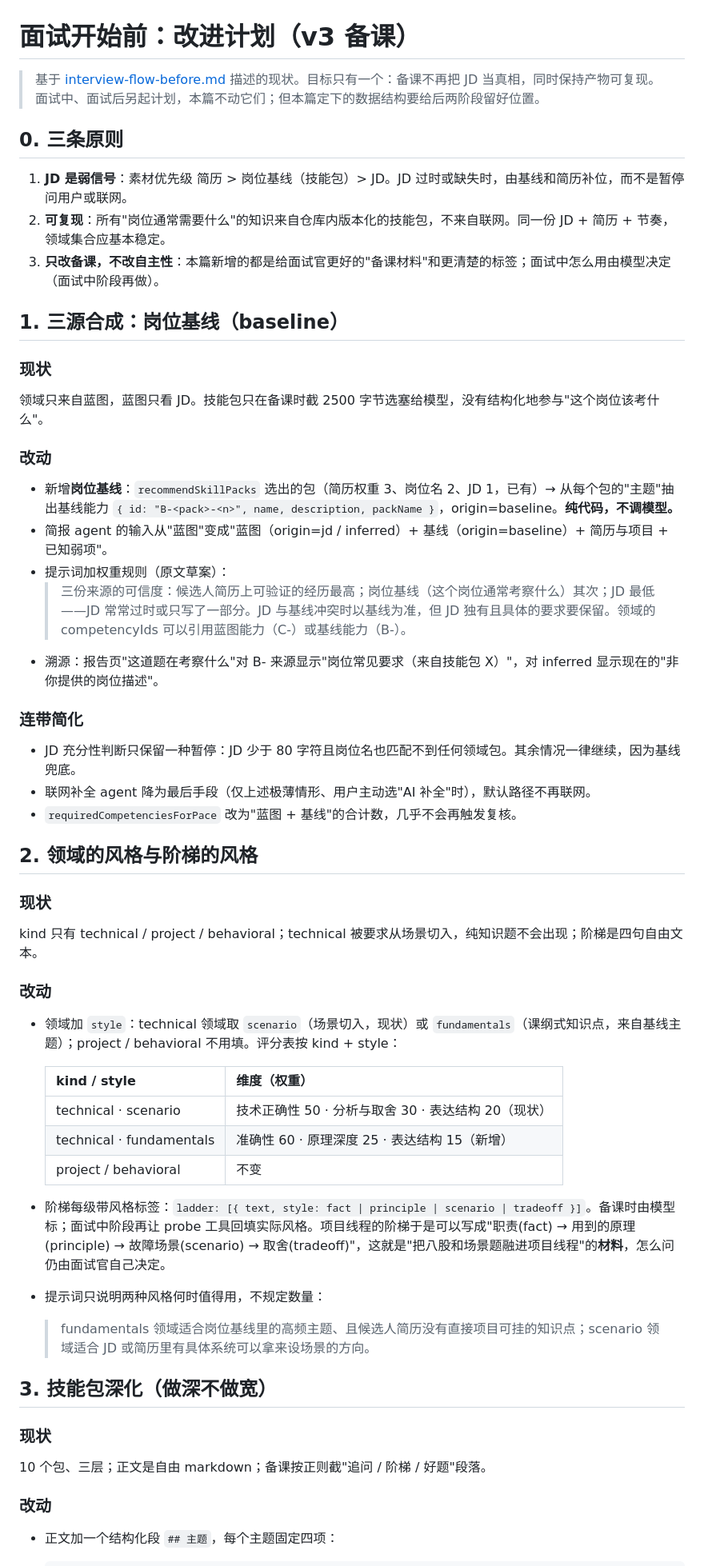
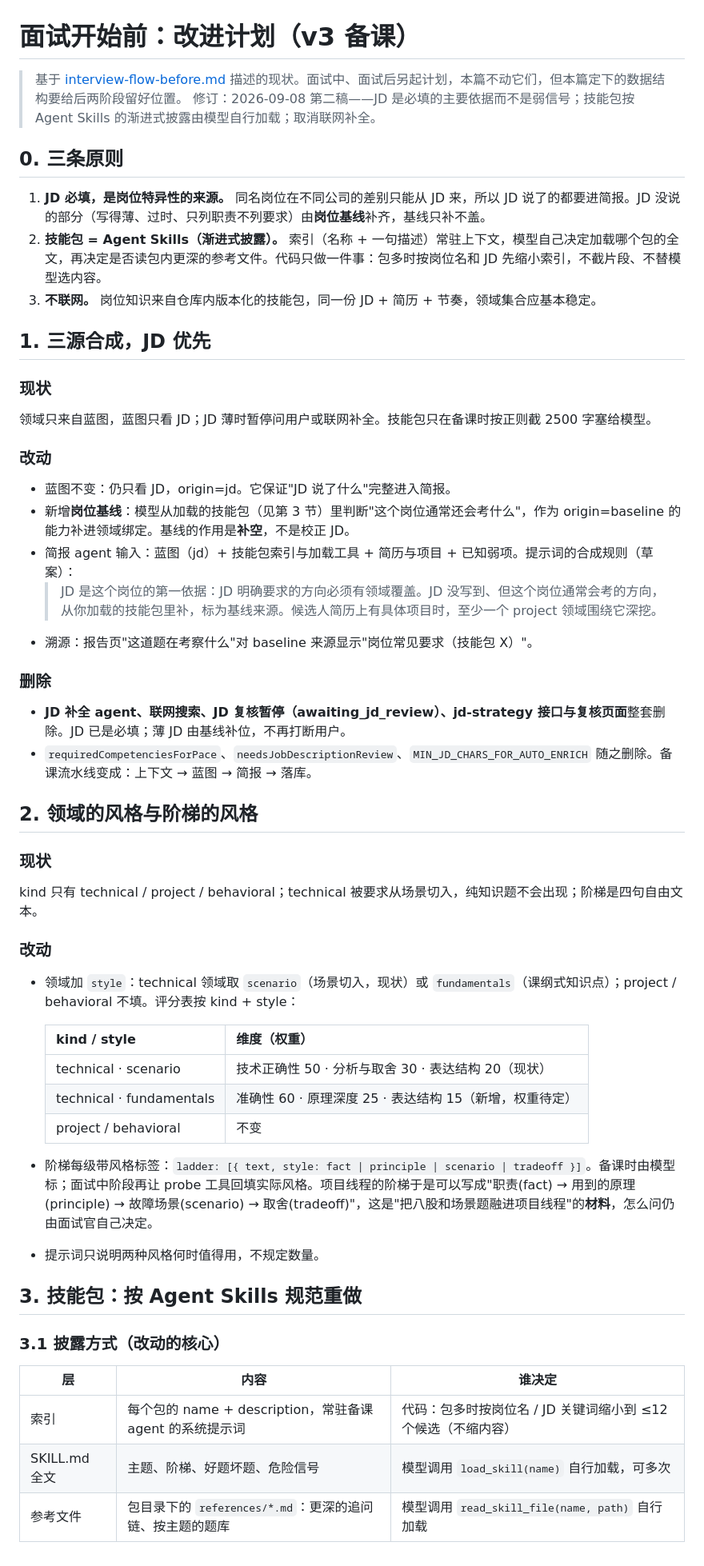
Before and after one commit to yuecao365/OfferCome, a Markdown page: docs/interview-before-plan.md, the part around one of its changes. Shown at 80% size. Rendered like a GitHub page.

Commit message:
docs: 面试开始前计划第二稿——JD 必填为主、技能包按 Agent Skills 由模型加载、取消联网补全
Co-Authored-By: Claude Fable 5.1 <noreply@anthropic.com>

```diff
--- a/docs/interview-before-plan.md
+++ b/docs/interview-before-plan.md
@@ -1,30 +1,29 @@
 # 面试开始前：改进计划（v3 备课）
 
-> 基于 [interview-flow-before.md](interview-flow-before.md) 描述的现状。目标只有一个：备课不再把 JD 当真相，同时保持产物可复现。
-> 面试中、面试后另起计划，本篇不动它们；但本篇定下的数据结构要给后两阶段留好位置。
+> 基于 [interview-flow-before.md](interview-flow-before.md) 描述的现状。面试中、面试后另起计划，本篇不动它们，但本篇定下的数据结构要给后两阶段留好位置。
+> 修订：2026-09-08 第二稿——JD 是必填的主要依据而不是弱信号；技能包按 Agent Skills 的渐进式披露由模型自行加载；取消联网补全。
 
 ## 0. 三条原则
 
-1. **JD 是弱信号**：素材优先级 简历 > 岗位基线（技能包）> JD。JD 过时或缺失时，由基线和简历补位，而不是暂停问用户或联网。
-2. **可复现**：所有"岗位通常需要什么"的知识来自仓库内版本化的技能包，不来自联网。同一份 JD + 简历 + 节奏，领域集合应基本稳定。
-3. **只改备课，不改自主性**：本篇新增的都是给面试官更好的"备课材料"和更清楚的标签；面试中怎么用由模型决定（面试中阶段再做）。
+1. **JD 必填，是岗位特异性的来源。** 同名岗位在不同公司的差别只能从 JD 来，所以 JD 说了的都要进简报。JD 没说的部分（写得薄、过时、只列职责不列要求）由**岗位基线**补齐，基线只补不盖。
+2. **技能包 = Agent Skills（渐进式披露）。** 索引（名称 + 一句描述）常驻上下文，模型自己决定加载哪个包的全文，再决定是否读包内更深的参考文件。代码只做一件事：包多时按岗位名和 JD 先缩小索引，不截片段、不替模型选内容。
+3. **不联网。** 岗位知识来自仓库内版本化的技能包，同一份 JD + 简历 + 节奏，领域集合应基本稳定。
 
-## 1. 三源合成：岗位基线（baseline）
+## 1. 三源合成，JD 优先
 
 ### 现状
-领域只来自蓝图，蓝图只看 JD。技能包只在备课时截 2500 字节选塞给模型，没有结构化地参与"这个岗位该考什么"。
+领域只来自蓝图，蓝图只看 JD；JD 薄时暂停问用户或联网补全。技能包只在备课时按正则截 2500 字塞给模型。
 
 ### 改动
-- 新增**岗位基线**：`recommendSkillPacks` 选出的包（简历权重 3、岗位名 2、JD 1，已有）→ 从每个包的"主题"抽出基线能力 `{ id: "B-<pack>-<n>", name, description, packName }`，origin=baseline。**纯代码，不调模型。**
-- 简报 agent 的输入从"蓝图"变成"蓝图（origin=jd / inferred）+ 基线（origin=baseline）+ 简历与项目 + 已知弱项"。
-- 提示词加权重规则（原文草案）：
-  > 三份来源的可信度：候选人简历上可验证的经历最高；岗位基线（这个岗位通常考察什么）其次；JD 最低——JD 常常过时或只写了一部分。JD 与基线冲突时以基线为准，但 JD 独有且具体的要求要保留。领域的 competencyIds 可以引用蓝图能力（C-）或基线能力（B-）。
-- 溯源：报告页"这道题在考察什么"对 B- 来源显示"岗位常见要求（来自技能包 X）"，对 inferred 显示现在的"非你提供的岗位描述"。
+- 蓝图不变：仍只看 JD，origin=jd。它保证"JD 说了什么"完整进入简报。
+- 新增**岗位基线**：模型从加载的技能包（见第 3 节）里判断"这个岗位通常还会考什么"，作为 origin=baseline 的能力补进领域绑定。基线的作用是**补空**，不是校正 JD。
+- 简报 agent 输入：蓝图（jd）+ 技能包索引与加载工具 + 简历与项目 + 已知弱项。提示词的合成规则（草案）：
+  > JD 是这个岗位的第一依据：JD 明确要求的方向必须有领域覆盖。JD 没写到、但这个岗位通常会考的方向，从你加载的技能包里补，标为基线来源。候选人简历上有具体项目时，至少一个 project 领域围绕它深挖。
+- 溯源：报告页"这道题在考察什么"对 baseline 来源显示"岗位常见要求（技能包 X）"。
 
-### 连带简化
-- JD 充分性判断只保留一种暂停：JD 少于 80 字符且岗位名也匹配不到任何领域包。其余情况一律继续，因为基线兜底。
-- 联网补全 agent 降为最后手段（仅上述极薄情形、用户主动选"AI 补全"时），默认路径不再联网。
-- `requiredCompetenciesForPace` 改为"蓝图 + 基线"的合计数，几乎不会再触发复核。
+### 删除
+- **JD 补全 agent、联网搜索、JD 复核暂停（awaiting_jd_review）、jd-strategy 接口与复核页面**整套删除。JD 已是必填；薄 JD 由基线补位，不再打断用户。
+- `requiredCompetenciesForPace`、`needsJobDescriptionReview`、`MIN_JD_CHARS_FOR_AUTO_ENRICH` 随之删除。备课流水线变成：上下文 → 蓝图 → 简报 → 落库。
 
 ## 2. 领域的风格与阶梯的风格
 
@@ -32,23 +31,24 @@
 kind 只有 technical / project / behavioral；technical 被要求从场景切入，纯知识题不会出现；阶梯是四句自由文本。
 
 ### 改动
-- 领域加 `style`：technical 领域取 `scenario`（场景切入，现状）或 `fundamentals`（课纲式知识点，来自基线主题）；project / behavioral 不用填。评分表按 kind + style：
+- 领域加 `style`：technical 领域取 `scenario`（场景切入，现状）或 `fundamentals`（课纲式知识点）；project / behavioral 不填。评分表按 kind + style：
 
   | kind / style | 维度（权重） |
   |---|---|
   | technical · scenario | 技术正确性 50 · 分析与取舍 30 · 表达结构 20（现状） |
-  | technical · fundamentals | 准确性 60 · 原理深度 25 · 表达结构 15（新增） |
+  | technical · fundamentals | 准确性 60 · 原理深度 25 · 表达结构 15（新增，权重待定） |
   | project / behavioral | 不变 |
 
-- 阶梯每级带风格标签：`ladder: [{ text, style: fact | principle | scenario | tradeoff }]`。备课时由模型标；面试中阶段再让 probe 工具回填实际风格。项目线程的阶梯于是可以写成"职责(fact) → 用到的原理(principle) → 故障场景(scenario) → 取舍(tradeoff)"，这就是"把八股和场景题融进项目线程"的**材料**，怎么问仍由面试官自己决定。
-- 提示词只说明两种风格何时值得用，不规定数量：
-  > fundamentals 领域适合岗位基线里的高频主题、且候选人简历没有直接项目可挂的知识点；scenario 领域适合 JD 或简历里有具体系统可以拿来设场景的方向。
+- 阶梯每级带风格标签：`ladder: [{ text, style: fact | principle | scenario | tradeoff }]`。备课时由模型标；面试中阶段再让 probe 工具回填实际风格。项目线程的阶梯于是可以写成"职责(fact) → 用到的原理(principle) → 故障场景(scenario) → 取舍(tradeoff)"，这是"把八股和场景题融进项目线程"的**材料**，怎么问仍由面试官自己决定。
+- 提示词只说明两种风格何时值得用，不规定数量。
 
-## 3. 技能包深化（做深不做宽）
+## 3. 技能包：按 Agent Skills 规范重做
 
-### 现状
-10 个包、三层；正文是自由 markdown；备课按正则截"追问 / 阶梯 / 好题"段落。
+### 3.1 披露方式（改动的核心）
 
-### 改动
-- 正文加一个结构化段 `## 主题`，每个主题固定四项：
+| 层 | 内容 | 谁决定 |
+|---|---|---|
+| 索引 | 每个包的 name + description，常驻备课 agent 的系统提示词 | 代码：包多时按岗位名 / JD 关键词缩小到 ≤12 个候选（不缩内容） |
+| SKILL.md 全文 | 主题、阶梯、好题坏题、危险信号 | 模型调用 `load_skill(name)` 自行加载，可多次 |
+| 参考文件 | 包目录下的 `references/*.md`：更深的追问链、按主题的题库 | 模型调用 `read_skill_file(name, path)` 自行加载 |
 
```
Also changed, not shown: other parts of docs/interview-before-plan.md (+46 -29 lines).
